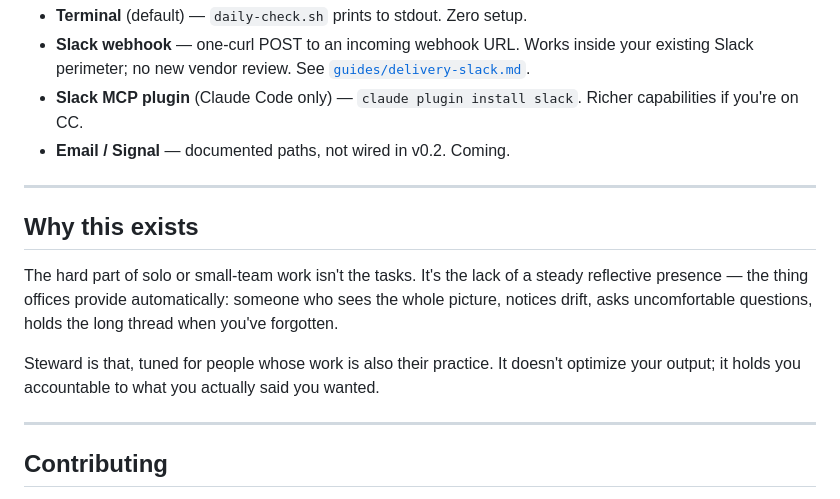
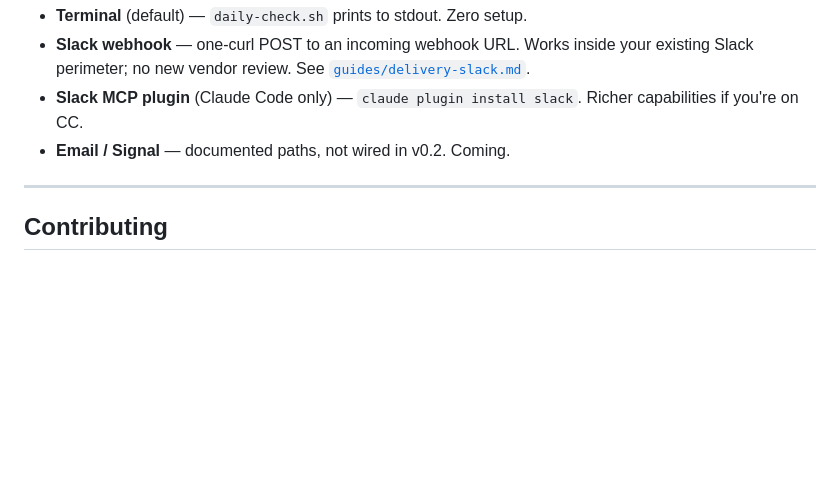
Before and after one commit to komnieve/steward, a Markdown page: README.md, the part around the change. Rendered like a GitHub page; blank space fills up the shorter version.

Commit message:
docs: remove 'Why this exists' section from README

```diff
--- a/README.md
+++ b/README.md
@@ -136,18 +136,6 @@ steward/
 
 ---
 
-## Why this exists
-
-The hard part of solo or small-team work isn't the tasks. It's the lack of a steady
-reflective presence — the thing offices provide automatically: someone who sees the
-whole picture, notices drift, asks uncomfortable questions, holds the long thread when
-you've forgotten.
-
-Steward is that, tuned for people whose work is also their practice. It doesn't
-optimize your output; it holds you accountable to what you actually said you wanted.
-
----
-
 ## Contributing
 
 Fork freely, adapt for your context, contribute back when it serves. This is practice
```
